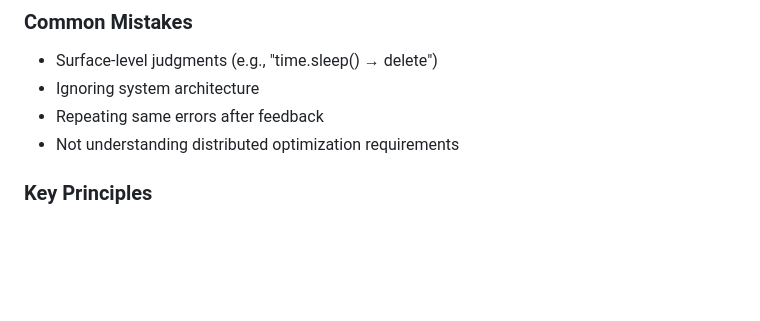
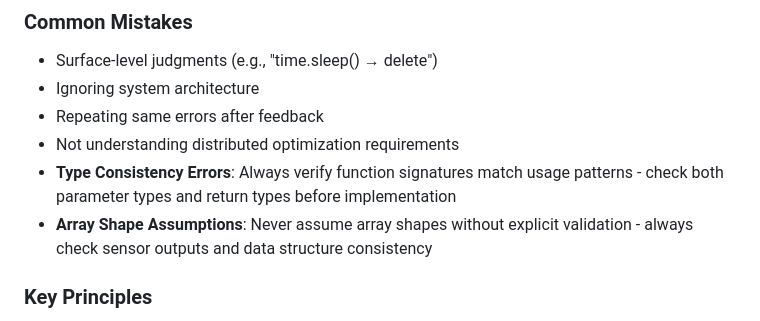
Before and after one commit to Masashi-Lateolabrax/ICAP, a Markdown page: CLAUDE.md, the part around the change. Drawn GitHub-style; blank space fills up the shorter version.

Commit message:
Enhance CLAUDE.md with additional error handling guidelines for type consistency and array shape assumptions

```diff
--- a/CLAUDE.md
+++ b/CLAUDE.md
@@ -146,6 +146,8 @@ If you encounter `PIL._imagingtk` errors with uv's standalone Python:
 - Ignoring system architecture
 - Repeating same errors after feedback
 - Not understanding distributed optimization requirements
+- **Type Consistency Errors**: Always verify function signatures match usage patterns - check both parameter types and return types before implementation
+- **Array Shape Assumptions**: Never assume array shapes without explicit validation - always check sensor outputs and data structure consistency
 
 ### Key Principles
 - Ask "why" three times before changing code
```
